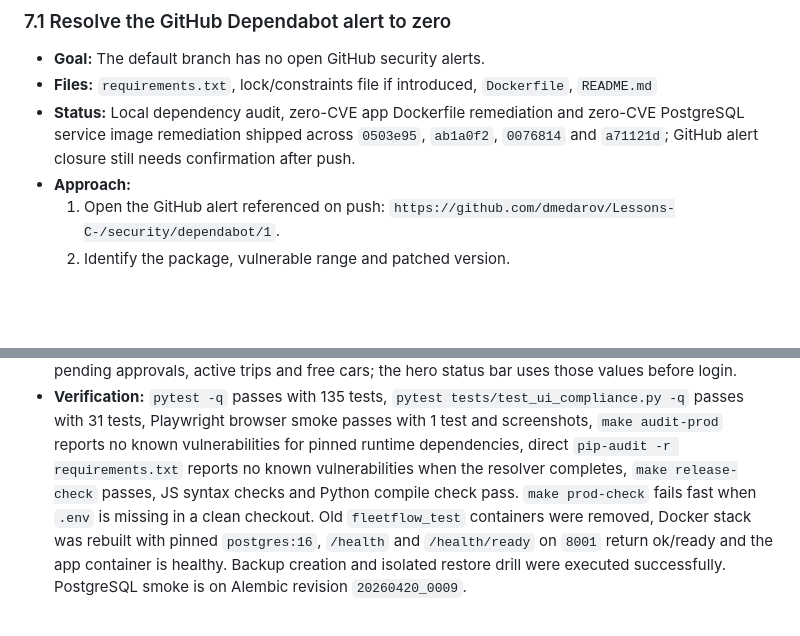
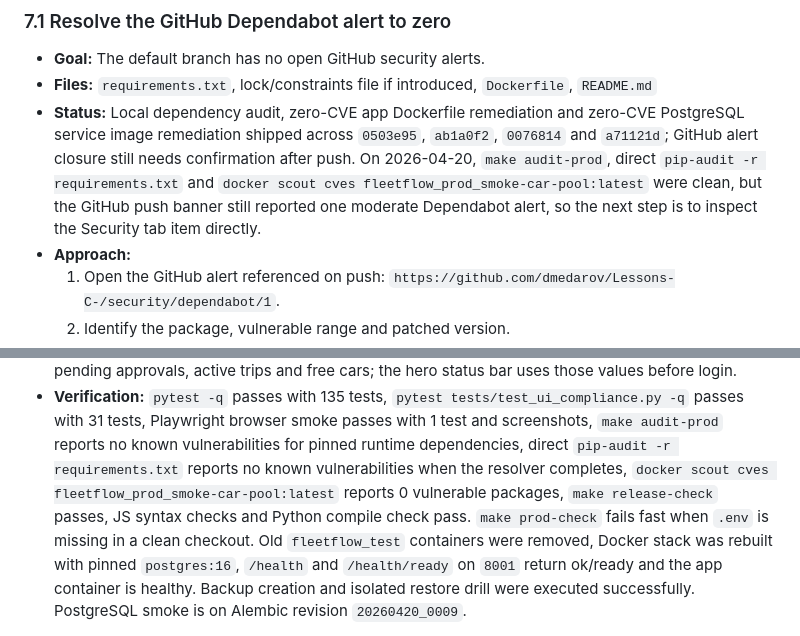
Before and after one commit to dmedarov/Lessons-C-, a Markdown page: ROADMAP_IMPROVEMENTS.md, 2 parts joined by grey strips. Drawn GitHub-style; blank space fills up the shorter version.

Commit message:
Document production security evidence

```diff
--- a/ROADMAP_IMPROVEMENTS.md
+++ b/ROADMAP_IMPROVEMENTS.md
@@ -1222,7 +1222,11 @@ these before exposing FleetFlow beyond a trusted internal network.
 - **Status:** Local dependency audit, zero-CVE app Dockerfile remediation and
   zero-CVE PostgreSQL service image remediation shipped across `0503e95`,
   `ab1a0f2`, `0076814` and `a71121d`; GitHub alert closure still needs
-  confirmation after push.
+  confirmation after push. On 2026-04-20, `make audit-prod`, direct
+  `pip-audit -r requirements.txt` and `docker scout cves
+  fleetflow_prod_smoke-car-pool:latest` were clean, but the GitHub push banner
+  still reported one moderate Dependabot alert, so the next step is to inspect
+  the Security tab item directly.
 - **Approach:**
   1. Open the GitHub alert referenced on push:
      `https://github.com/dmedarov/Lessons-C-/security/dependabot/1`.
@@ -1961,8 +1965,9 @@ If time is limited, execute items 1-4 before any new feature work.
   browser smoke passes with 1 test and screenshots, `make audit-prod` reports
   no known vulnerabilities for pinned runtime dependencies, direct
   `pip-audit -r requirements.txt` reports no known vulnerabilities when the
-  resolver completes, `make release-check` passes, JS syntax checks and Python
-  compile check pass.
+  resolver completes, `docker scout cves fleetflow_prod_smoke-car-pool:latest`
+  reports 0 vulnerable packages, `make release-check` passes, JS syntax checks
+  and Python compile check pass.
   `make prod-check` fails fast when `.env` is missing in a clean
   checkout. Old `fleetflow_test` containers were removed, Docker stack was
   rebuilt with pinned `postgres:16`, `/health` and `/health/ready` on `8001`
```
Also changed, not shown: README.md (+1 -0 lines), docs/UI_UX_COMPLIANCE_AUDIT.md (+2 -0 lines).
